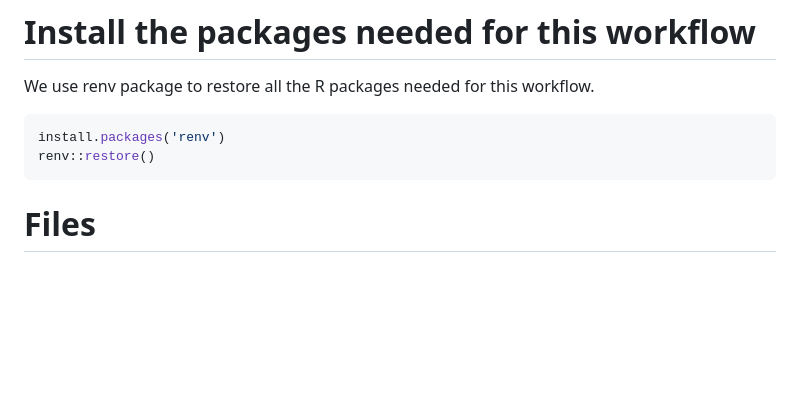
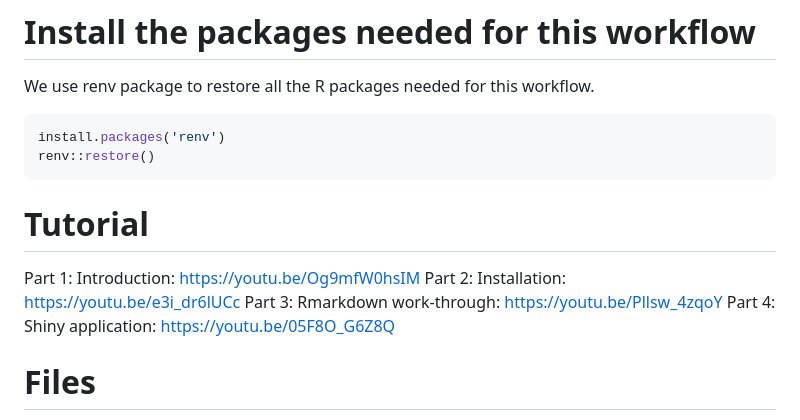
Before and after one commit to yufree/OSSpRe, a Markdown page: README.md, the part around the change. Rendered like a GitHub page; blank space fills up the shorter version.

````diff
--- a/README.md
+++ b/README.md
@@ -10,6 +10,12 @@ We use renv package to restore all the R packages needed for this workflow.
 install.packages('renv')
 renv::restore()
 ```
+# Tutorial
+
+Part 1: Introduction: https://youtu.be/Og9mfW0hsIM
+Part 2: Installation: https://youtu.be/e3i_dr6lUCc
+Part 3: Rmarkdown work-through: https://youtu.be/Pllsw_4zqoY
+Part 4: Shiny application: https://youtu.be/05F8O_G6Z8Q
 
 # Files
 
````
